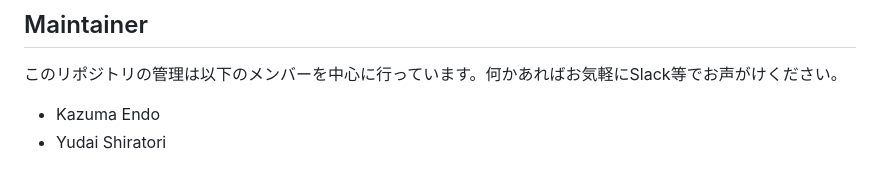
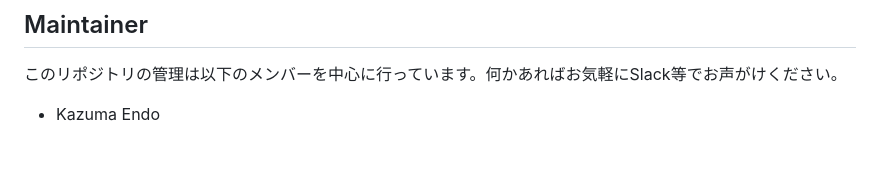
Before and after one commit to YudaiShiratori/visa-navi, a Markdown page: README.md, the part around the change. Rendered like a GitHub page.

```diff
--- a/README.md
+++ b/README.md
@@ -841,4 +841,3 @@ Dependabotにもこれらの秘密情報へのアクセスを許可するには:
 このリポジトリの管理は以下のメンバーを中心に行っています。何かあればお気軽にSlack等でお声がけください。
 
 - Kazuma Endo
-- Yudai Shiratori
```
Also changed, not shown: README.en.md (+0 -1 lines), README.vi.md (+0 -1 lines).
